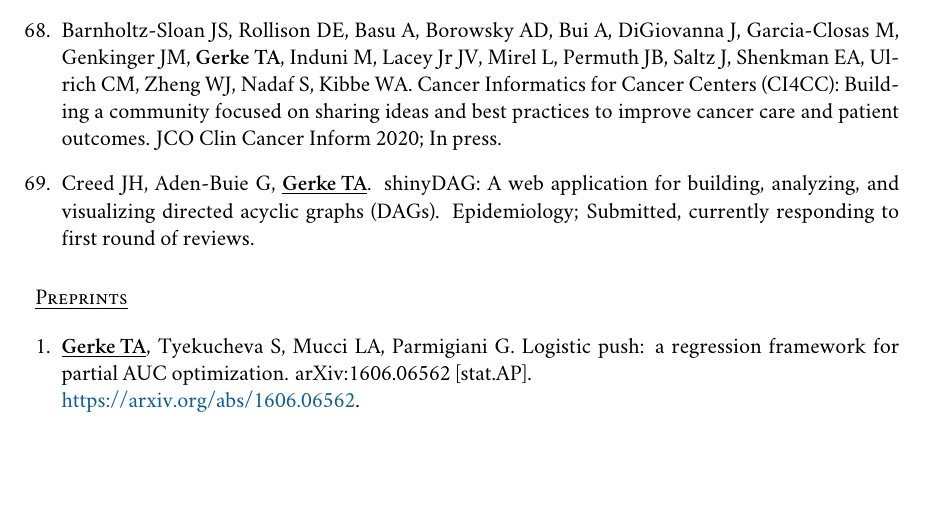
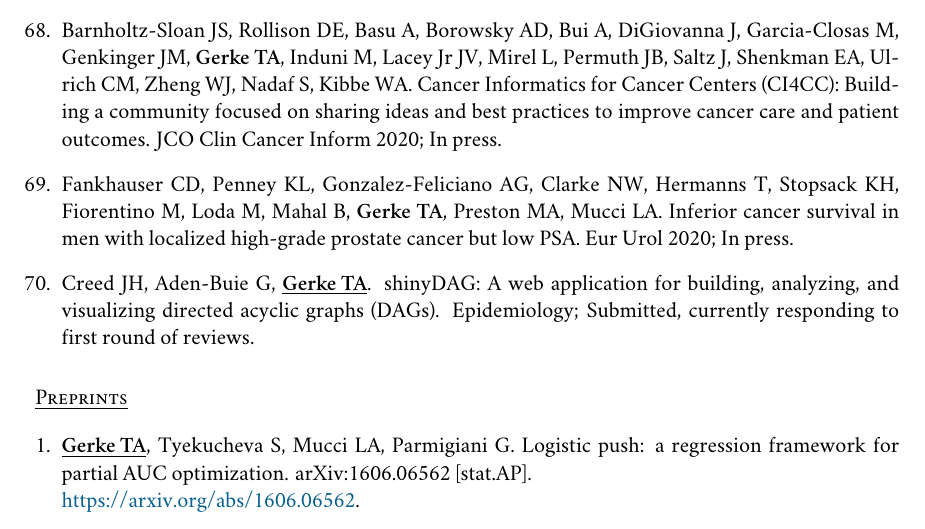
Before and after one commit to tgerke/CV, a LaTeX CV (GerkeCV.tex): part of page 13 of 20, cut so that both start at the same text, the shorter picture padded with empty space. Compiled offline with XeLaTeX; a missing font is replaced by an installed copy or a similar font.

Commit message:
add Fankhauser Eur Urol

```diff
--- a/GerkeCV.tex
+++ b/GerkeCV.tex
@@ -537,6 +537,8 @@ Stat Probabil Lett 2010; 80:1065--1069.
 
 %\item{} Hernandez-Prera J, Valderrabano P, Creed J, de la Iglesia J, Slebos R, Centeno B, Tarasova V, Hallanger-Johnson J, Veloski C, Otto K, Wenig B, Yoder S, Lam C, Park D, Anderson A, Raghunand N, Berglund A, Caudell J, {\bf Gerke TA}, Chung C. Molecular determinants of thyroid nodules with indeterminate cytology and RAS mutations. Thyroid; Submitted.
 
+\item{} Fankhauser CD, Penney KL, Gonzalez-Feliciano AG, Clarke NW, Hermanns T, Stopsack KH, Fiorentino M, Loda M, Mahal B, {\bf Gerke TA}, Preston MA, Mucci LA. Inferior cancer survival in men with localized high-grade prostate cancer but low PSA.  Eur Urol 2020; In press.
+
 \item{} Creed JH, Aden-Buie G, \underline{{\bf Gerke TA}}. shinyDAG: A web application for building, analyzing, and visualizing directed acyclic graphs (DAGs). Epidemiology; Submitted, currently responding to first round of reviews.
 
 \end{enumerate}
```
Also changed, not shown: GerkeCV.pdf.
